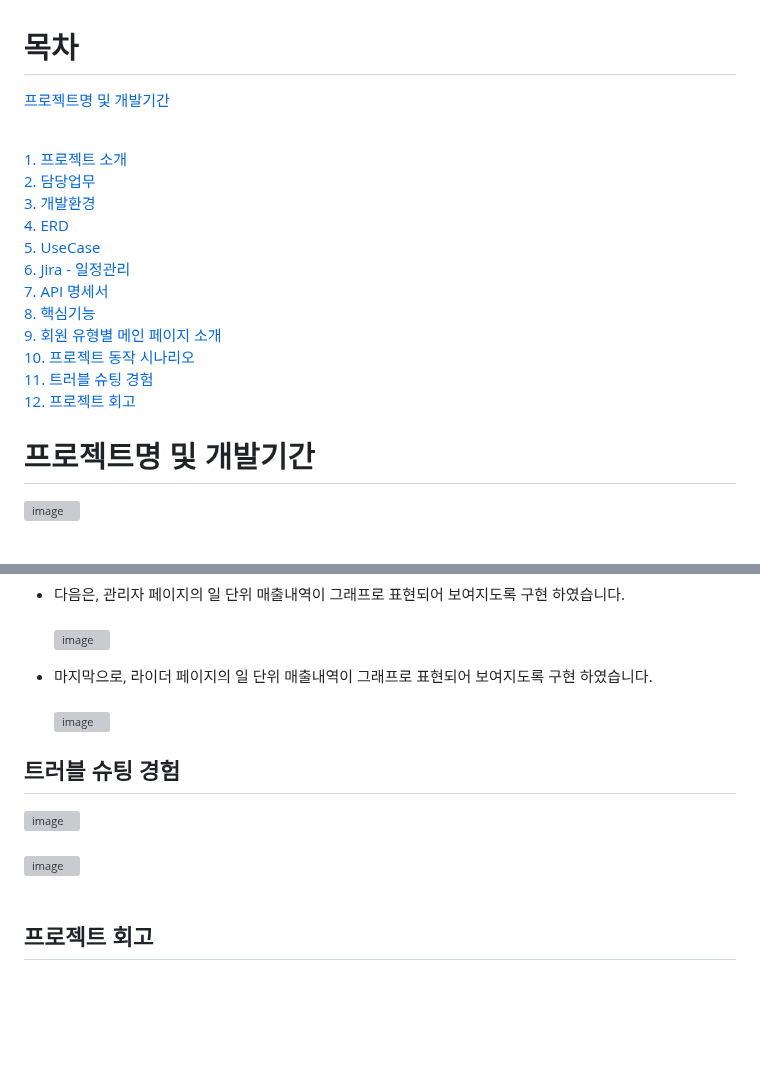
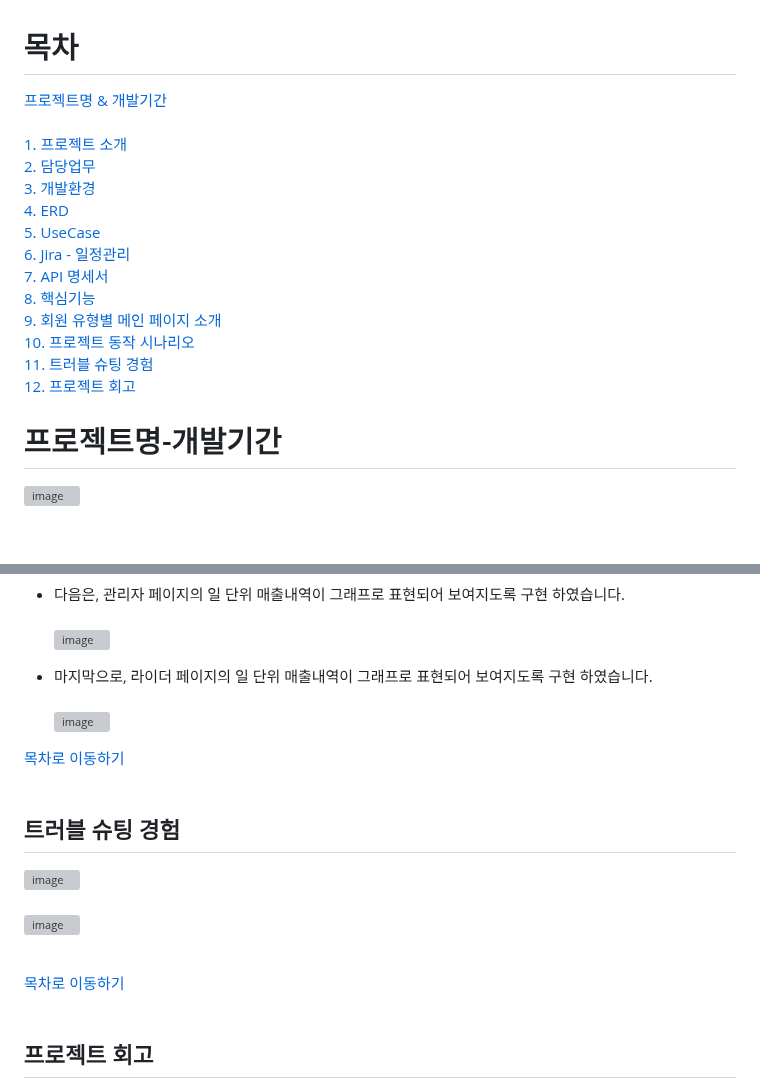
Before and after one commit to itrecipe/DeliveryOracle_Project, a Markdown page: README.md, 2 parts joined by grey strips. Rendered like a GitHub page; blank space fills up the shorter version; grey boxes are pictures that could not be loaded.

Commit message:
포트폴리오 전반적인 부분 모두 개선중_3
목차 이동 하이퍼 링크 잘 이동되는지 테스트 중

```diff
--- a/README.md
+++ b/README.md
@@ -1,6 +1,5 @@
 # 목차
-[프로젝트명 및 개발기간](#프로젝트명-및-개발기간) <br/><br/>
-
+[프로젝트명 & 개발기간](#프로젝트명-개발기간) <br/><br/>
 [1. 프로젝트 소개](#프로젝트-소개) </br><br/>
 [2. 담당업무](#담당업무) </br><br/>
 [3. 개발환경](#개발환경) </br><br/>
@@ -14,7 +13,7 @@
 [11. 트러블 슈팅 경험](#트러블-슈팅-경험) </br><br/>
 [12. 프로젝트 회고](#프로젝트-회고) </br><br/>
 
-# 프로젝트명 및 개발기간
+# 프로젝트명-개발기간
 ![image](https://github.com/user-attachments/assets/df909e7f-b860-4b7a-8617-16e2cde9181b) <br/><br/>
 
 ## 프로젝트 소개
@@ -527,9 +526,13 @@ BEGIN
 - 마지막으로, 라이더 페이지의 일 단위 매출내역이 그래프로 표현되어 보여지도록 구현 하였습니다. <br/><br/>
 ![image](https://github.com/user-attachments/assets/8f7c1ad0-ed54-4146-bd9d-71239c3902e0)
 
+[목차로 이동하기](#목차)<br/><br/>
+
 ## 트러블 슈팅 경험
 ![image](https://github.com/user-attachments/assets/c553b647-9edd-46b9-b774-f9cdcad334e9) <br/><br/>
 ![image](https://github.com/user-attachments/assets/07ac7069-33a3-448f-90b3-b78ab0c00af1) <br/><br/>
+
+[목차로 이동하기](#목차)<br/><br/>
 
 ## 프로젝트 회고
 <details>
```
Also changed, not shown: other parts of README.md (+0 -1 lines).
